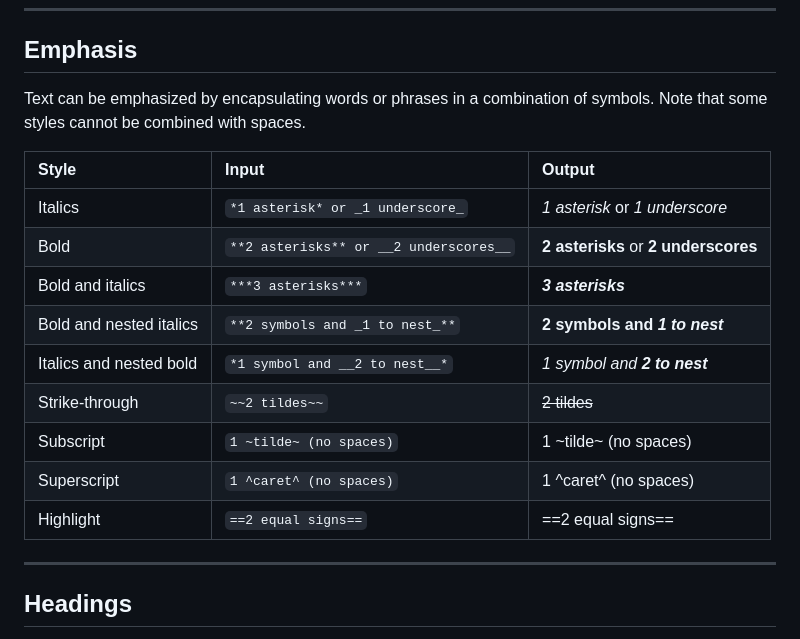
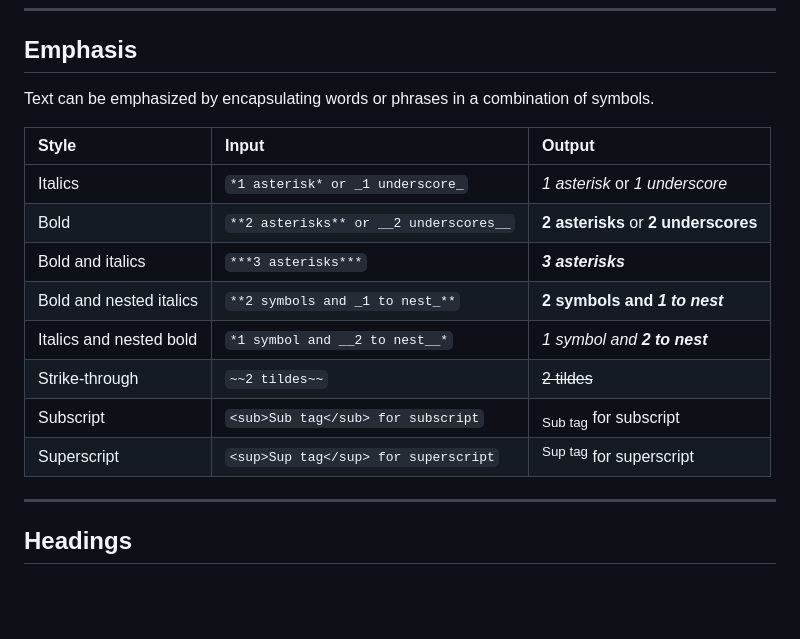
Before and after one commit to krauseannelize/notes-markdown, a Markdown page: README.md, the part around the change. Drawn GitHub-style; blank space fills up the shorter version.

Commit message:
Edit emphasis paragraph as subscript and superscript markdown works differently in Github, and highlighting doesn't work

```diff
--- a/README.md
+++ b/README.md
@@ -42,7 +42,7 @@ Text line 2
 
 ## Emphasis
 
-Text can be emphasized by encapsulating words or phrases in a combination of symbols. Note that some styles cannot be combined with spaces.
+Text can be emphasized by encapsulating words or phrases in a combination of symbols.
 
 | Style | Input | Output |
 | :-- | :-- | :-- |
@@ -52,9 +52,8 @@ Text can be emphasized by encapsulating words or phrases in a combination of sym
 | Bold and nested italics | `**2 symbols and _1 to nest_**` | **2 symbols and _1 to nest_** |
 | Italics and nested bold | `*1 symbol and __2 to nest__*` | *1 symbol and __2 to nest__* |
 | Strike-through | `~~2 tildes~~` | ~~2 tildes~~ |
-| Subscript | `1 ~tilde~ (no spaces)` | 1 ~tilde~ (no spaces) |
-| Superscript | `1 ^caret^ (no spaces)` | 1 ^caret^ (no spaces) |
-| Highlight | `==2 equal signs==` | ==2 equal signs== |
+| Subscript | `<sub>Sub tag</sub> for subscript` | <sub>Sub tag</sub> for subscript |
+| Superscript | `<sup>Sup tag</sup> for superscript` | <sup>Sup tag</sup> for superscript |
 
 ---
 
```
